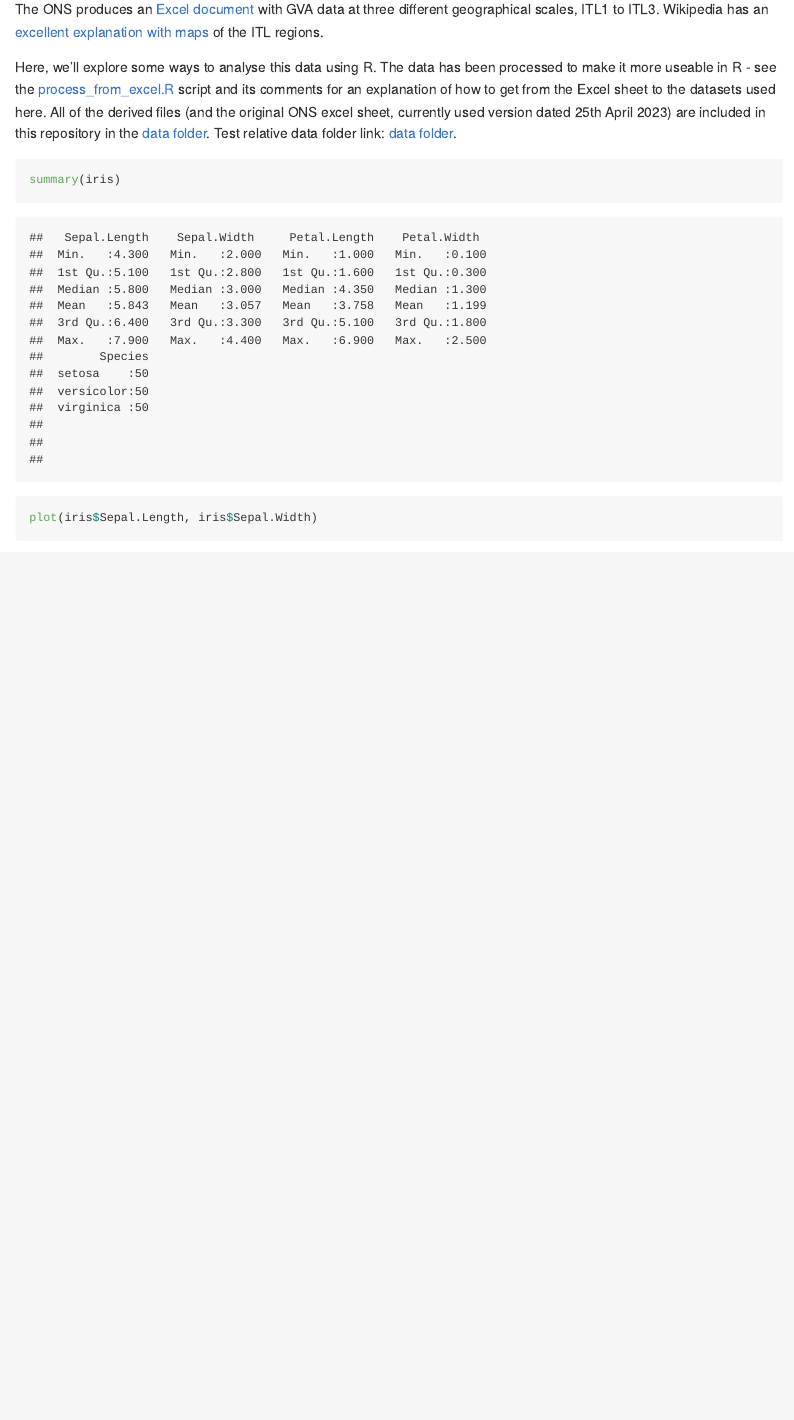
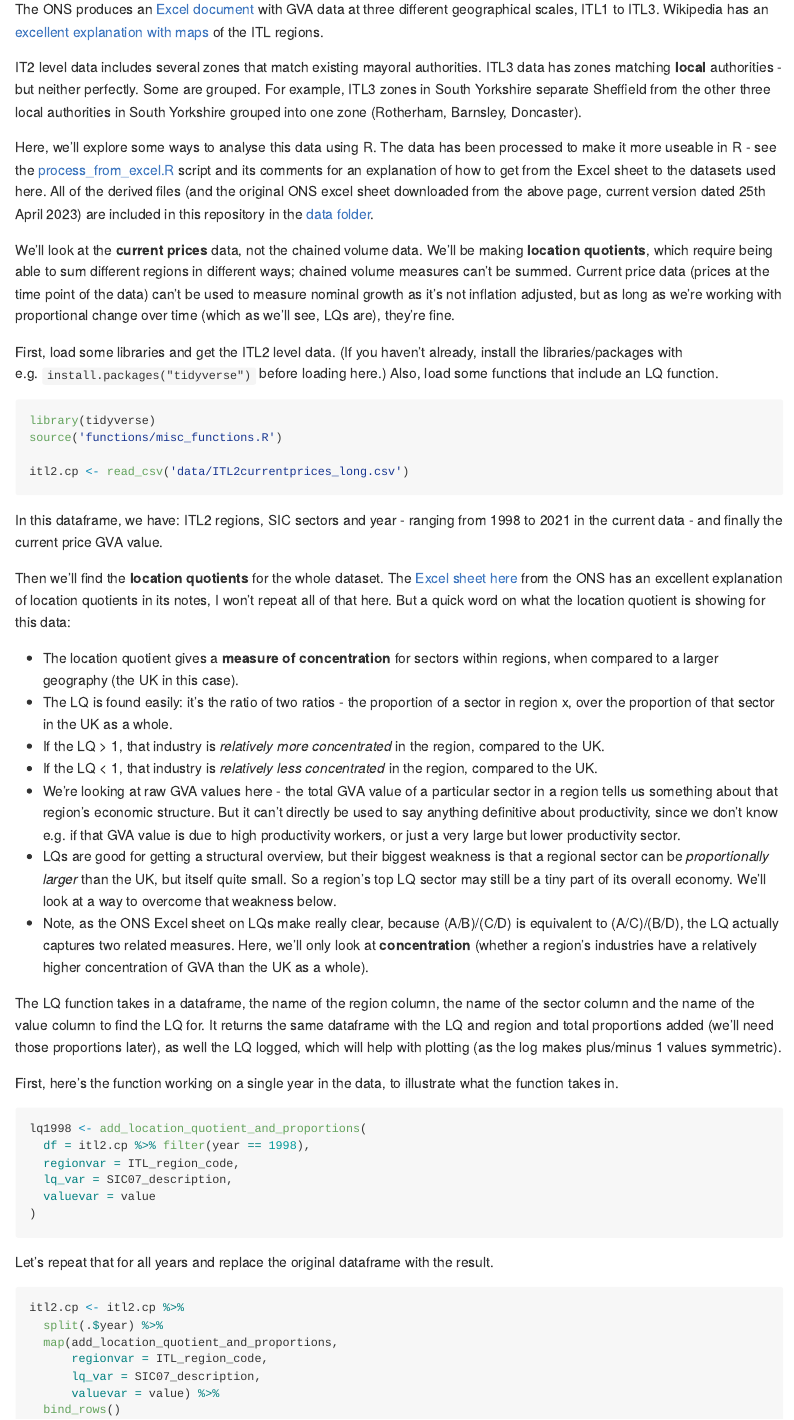
Before and after one commit to DanOlner/regionalGVAbyindustry, an R Markdown document (README.Rmd): the page in a window 1100 px wide, from 150 px down. The pictures show the output file README.md that the author committed with the source, drawn offline in the style of GitHub.

Commit message:
LQ function

````diff
--- a/README.Rmd
+++ b/README.Rmd
@@ -10,11 +10,57 @@ knitr::opts_chunk$set(echo = TRUE)
 
 The ONS produces an [Excel document](https://www.ons.gov.uk/economy/grossvalueaddedgva/datasets/nominalandrealregionalgrossvalueaddedbalancedbyindustry) with GVA data at three different geographical scales, ITL1 to ITL3. Wikipedia has an [excellent explanation with maps](https://en.wikipedia.org/wiki/International_Territorial_Level) of the ITL regions.
 
-Here, we'll explore some ways to analyse this data using R. The data has been processed to make it more useable in R - see the [process_from_excel.R](process_from_excel.R) script and its comments for an explanation of how to get from the Excel sheet to the datasets used here. All of the derived files (and the original ONS excel sheet, currently used version dated 25th April 2023) are included in this repository in the [data folder](https://github.com/DanOlner/regionalGVAbyindustry/tree/master/data). Test relative data folder link: [data folder](data).
+IT2 level data includes several zones that match existing mayoral authorities. ITL3 data has zones matching **local** authorities - but neither perfectly. Some are grouped. For example, ITL3 zones in South Yorkshire separate Sheffield from the other three local authorities in South Yorkshire grouped into one zone (Rotherham, Barnsley, Doncaster).
 
+Here, we'll explore some ways to analyse this data using R. The data has been processed to make it more useable in R - see the [process_from_excel.R](process_from_excel.R) script and its comments for an explanation of how to get from the Excel sheet to the datasets used here. All of the derived files (and the original ONS excel sheet downloaded from the above page, current version dated 25th April 2023) are included in this repository in the [data folder](data).
 
-```{r iris}
-summary(iris)
+We'll look at the **current prices** data, not the chained volume data. We'll be making **location quotients**, which require being able to sum different regions in different ways; chained volume measures can't be summed. Current price data (prices at the time point of the data) can't be used to measure nominal growth as it's not inflation adjusted, but as long as we're working with proportional change over time (which as we'll see, LQs are), they're fine.
 
-plot(iris$Sepal.Length, iris$Sepal.Width)
+First, load some libraries and get the ITL2 level data. (If you haven't already, install the libraries/packages with e.g. `install.packages("tidyverse")` before loading here.) Also, load some functions that include an LQ function.
+
+```{r loadITL2}
+library(tidyverse)
+source('functions/misc_functions.R')
+
+itl2.cp <- read_csv('data/ITL2currentprices_long.csv')
+
 ```
+
+In this dataframe, we have: ITL2 regions, SIC sectors and year - ranging from `r min(itl2.cp$year)` to `r max(itl2.cp$year)` in the current data - and finally the current price GVA value.
+
+Then we'll find the **location quotients** for the whole dataset. The [Excel sheet here](https://www.ons.gov.uk/employmentandlabourmarket/peopleinwork/employmentandemployeetypes/datasets/locationquotientdataandindustrialspecialisationforlocalauthorities) from the ONS has an excellent explanation of location quotients in its notes, I won't repeat all of that here. But a quick word on what the location quotient is showing for this data:
+
+* The location quotient gives a **measure of concentration** for sectors within regions, when compared to a larger geography (the UK in this case).
+* The LQ is found easily: it's the ratio of two ratios - the proportion of a sector in region x, over the proportion of that sector in the UK as a whole.
+* If the LQ > 1, that industry is *relatively more concentrated* in the region, compared to the UK.
+* If the LQ < 1, that industry is *relatively less concentrated* in the region, compared to the UK.
+* We're looking at raw GVA values here - the total GVA value of a particular sector in a region tells us something about that region's economic structure. But it can't directly be used to say anything definitive about productivity, since we don't know e.g. if that GVA value is due to high productivity workers, or just a very large but lower productivity sector.
+* LQs are good for getting a structural overview, but their biggest weakness is that a regional sector can be *proportionally larger* than the UK, but itself quite small. So a region's top LQ sector may still be a tiny part of its overall economy. We'll look at a way to overcome that weakness below.
+* Note, as the ONS Excel sheet on LQs make really clear, because (A/B)/(C/D) is equivalent to (A/C)/(B/D), the LQ actually captures two related measures. Here, we'll only look at **concentration** (whether a region's industries have a relatively higher concentration of GVA than the UK as a whole).
+
+The LQ function takes in a dataframe, the name of the region column, the name of the sector column and the name of the value column to find the LQ for. It returns the same dataframe with the LQ and region and total proportions added (we'll need those proportions later), as well the LQ logged, which will help with plotting (as the log makes plus/minus 1 values symmetric).
+
+First, here's the function working on a single year in the data, to illustrate what the function takes in.
+
+```{r lqoneyear}
+lq1998 <- add_location_quotient_and_proportions(
+  df = itl2.cp %>% filter(year == 1998),
+  regionvar = ITL_region_code,
+  lq_var = SIC07_description,
+  valuevar = value
+)
+
+```
+
+Let's repeat that for all years and replace the original dataframe with the result.
+
+```{r lqall}
+itl2.cp <- itl2.cp %>%
+  split(.$year) %>%
+  map(add_location_quotient_and_proportions,
+      regionvar = ITL_region_code,
+      lq_var = SIC07_description,
+      valuevar = value) %>%
+  bind_rows()
+
+```
--- a/functions/misc_functions.R
+++ b/functions/misc_functions.R
@@ -25,3 +23,9 @@ compute_slope_or_zero <- function(data, ..., y, x) {
     select(-data)
 
 }
+
+
+
+
+#Create location quotients (and the regional and larger scale proportions needed to calculate it) and return attached to original dataframe
+add_location_quotient_and_proportions <- function(df, regionvar, lq_var, valuevar){
@@ -27,0 +37,23 @@ compute_slope_or_zero <- function(data, ..., y, x) {
+  df <- df %>%
+    group_by(!!regionvar) %>%
+    mutate(
+      region_totalsize = sum(!!valuevar, na.rm = T),#a. Current price per region per year, for regional denominator
+      sector_regional_proportion = !!valuevar / region_totalsize#b. regional sector proportion (noting that a single row in this group is a single sector)
+    ) %>%
+    group_by(!!lq_var) %>%
+    mutate(
+      total_sectorsize = sum(!!valuevar, na.rm = T),#c. Summed current prices for EACH SECTOR, UK-wide
+    ) %>%
+    ungroup() %>%
+    mutate(
+      totalsize = sum(!!valuevar, na.rm = T),#d. Summed current prices for WHOLE UK per year, for UK denominator
+      sector_total_proportion = total_sectorsize / totalsize#e. UK-level sector proportion
+    ) %>%
+    mutate(
+      LQ = sector_regional_proportion / sector_total_proportion#f. Location quotient!
+    ) %>%
+    mutate(LQ_log = log(LQ))
+
+  return(df)
+
+}
--- a/process_from_excel.R
+++ b/process_from_excel.R
@@ -86,6 +86,9 @@ itl2.cp <- itl2.cp %>% filter(!`SIC07 code` %in% ITL2_SICremoves) %>%
 itl2.cp <- itl2.cp %>%
   mutate(value = ifelse(value < 0, NA, value))
 
+#Turn any columns with spaces into snake case
+names(itl2.cp) <- gsub(x = names(itl2.cp), pattern = ' ', replacement = '_')
+
 write_csv(itl2.cp, 'data/ITL2currentprices_long.csv')
 
 
@@ -164,4 +167,7 @@ itl3.cp <- itl3.cp %>% filter(!`SIC07 code` %in% ITL3_SICremoves) %>%
 itl3.cp <- itl3.cp %>%
   mutate(value = ifelse(value < 0, NA, value))
 
+#Turn any columns with spaces into snake case
+names(itl3.cp) <- gsub(x = names(itl3.cp), pattern = ' ', replacement = '_')
+
 write_csv(itl3.cp, 'data/ITL3currentprices_long.csv')
````
Also changed, not shown: README.md, README.Rmd (2 more changed lines), functions/misc_functions.R (9 more changed lines), process_from_excel.R (4 more changed lines).
